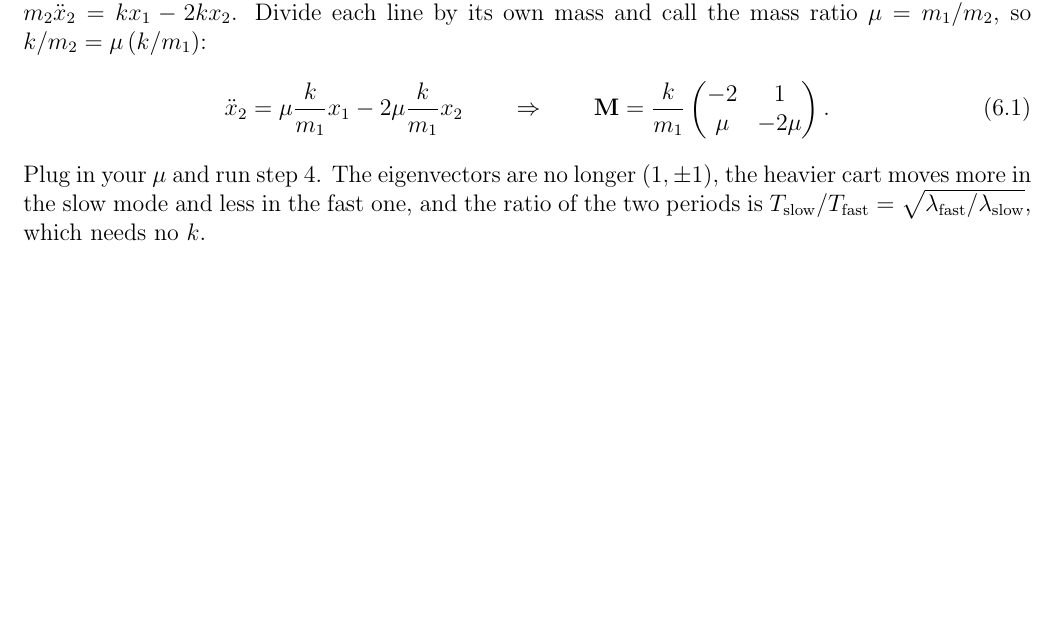
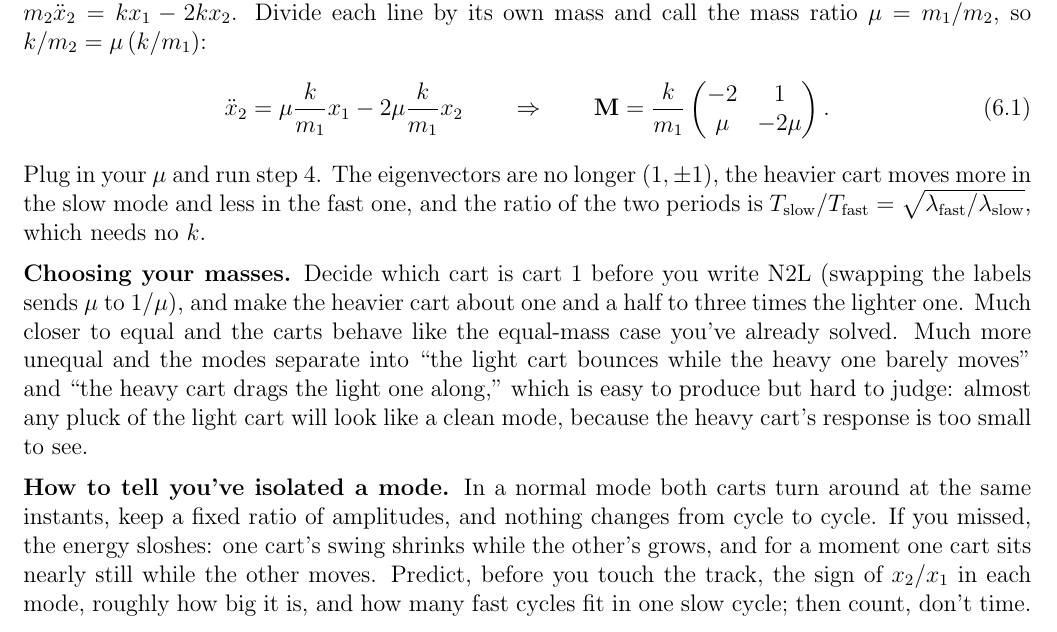
Before and after one commit to mglerner/MathematicalPhysics, a LaTeX document (CoupledDEs/ThreeSpringsHandout/ThreeSpringsTwoWays.tex): part of page 8 of 8 before the commit and part of page 8 of 9 after it, cut so that both start at the same text, the shorter picture padded with empty space. Compiled offline with pdfLaTeX.

Commit message:
Three-springs handout: section 6 hints on choosing the mass ratio (1.5 to 3, why not closer or farther) and on telling an isolated mode from a missed one; no numbers for the modes themselves
Co-Authored-By: Claude Fable 5.1 <noreply@anthropic.com>

```diff
--- a/CoupledDEs/ThreeSpringsHandout/ThreeSpringsTwoWays.tex
+++ b/CoupledDEs/ThreeSpringsHandout/ThreeSpringsTwoWays.tex
@@ -620,6 +620,28 @@ the fast one, and the ratio of the two periods is
 $T_{\rm slow}/T_{\rm fast} = \sqrt{\lambda_{\rm fast}/\lambda_{\rm slow}}$,
 which needs no $k$.
 
+\medskip
+
+\noindent\textbf{Choosing your masses.} Decide which cart is cart 1
+before you write N2L (swapping the labels sends $\mu$ to $1/\mu$), and make
+the heavier cart about one and a half to three times the lighter one. Much
+closer to equal and the carts behave like the equal-mass case you've
+already solved. Much more unequal and the modes separate into ``the light
+cart bounces while the heavy one barely moves'' and ``the heavy cart drags
+the light one along,'' which is easy to produce but hard to judge: almost
+any pluck of the light cart will look like a clean mode, because the heavy
+cart's response is too small to see.
+
+\medskip
+
+\noindent\textbf{How to tell you've isolated a mode.} In a normal mode both
+carts turn around at the same instants, keep a fixed ratio of amplitudes,
+and nothing changes from cycle to cycle. If you missed, the energy sloshes:
+one cart's swing shrinks while the other's grows, and for a moment one cart
+sits nearly still while the other moves. Predict, before you touch the
+track, the sign of $x_2/x_1$ in each mode, roughly how big it is, and how
+many fast cycles fit in one slow cycle; then count, don't time.
+
 \begin{thebibliography}{1}
 \bibitem{FelderFelder} Gary N.\ Felder and Kenny M.\ Felder,
   \emph{Mathematical Methods in Engineering and Physics}, Wiley, 2016.
```
Also changed, not shown: CoupledDEs/ThreeSpringsHandout/ThreeSpringsTwoWays.pdf.
